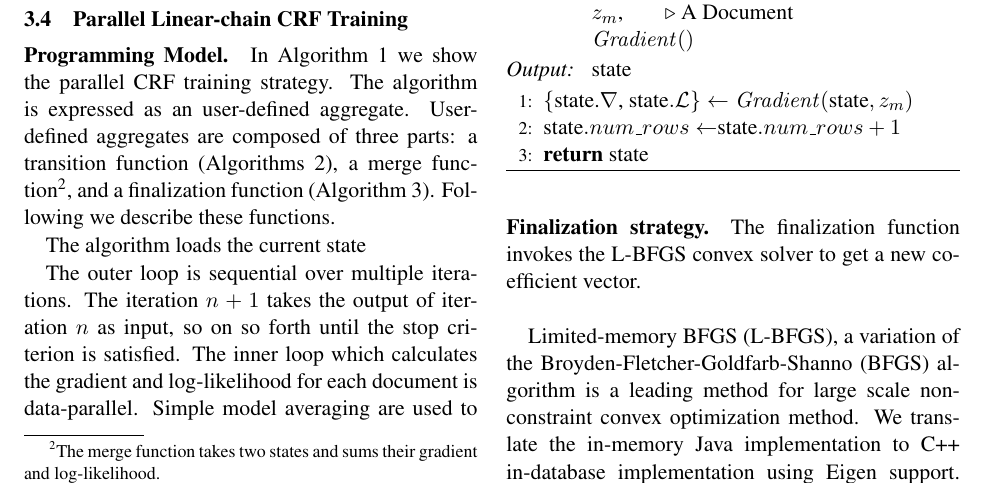
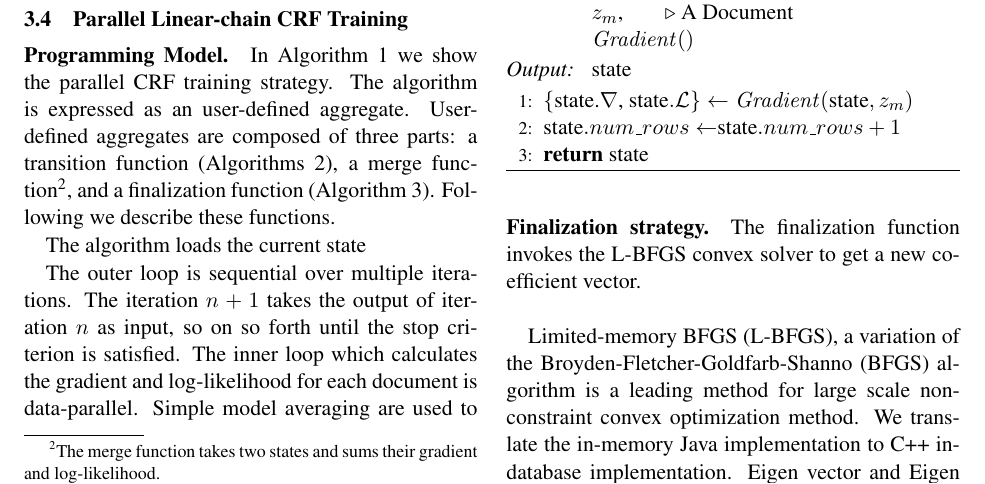
Before and after one commit to livingstream/naaclhlt2013, a LaTeX paper (naaclhlt2013.tex): part of page 3 of 5, cut so that both start at the same text. Compiled offline with pdfLaTeX.

Commit message:
some change

```diff
--- a/naaclhlt2013.tex
+++ b/naaclhlt2013.tex
@@ -375,7 +375,7 @@ The finalization function invokes the L-BFGS convex solver to get a new coeffici
 
 Limited-memory BFGS (L-BFGS), a variation of the Broyden-Fletcher-Goldfarb-Shanno (BFGS)
 algorithm is a leading method for large scale non-constraint convex optimization method.
-We translate the in-memory Java implementation to C++ in-database implementation using Eigen support.
+We translate the in-memory Java implementation to C++ in-database implementation.
 Eigen vector and Eigen matrix are used instead of the one dimensional and two-dimensional arrays.
 In the Java in-memory implementation, it defines many static variables defined and shared between iterations.
 However, in the MADLib implementation, we define these variables in the state object.
```
